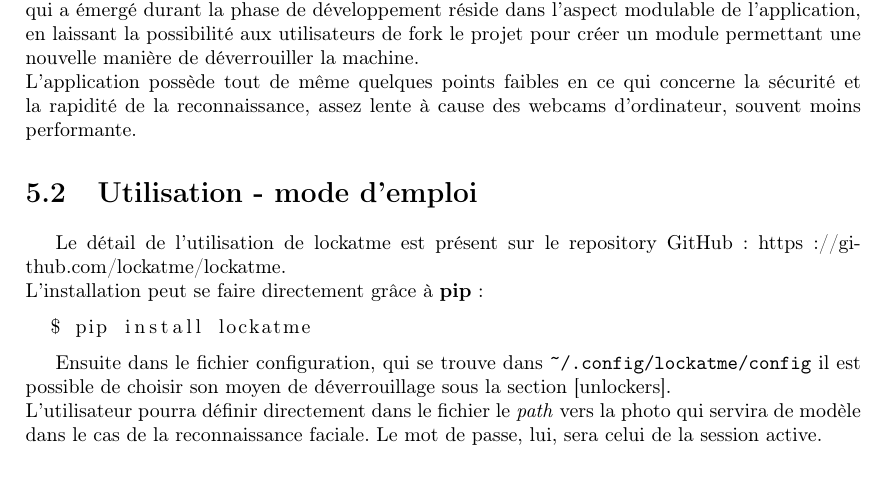
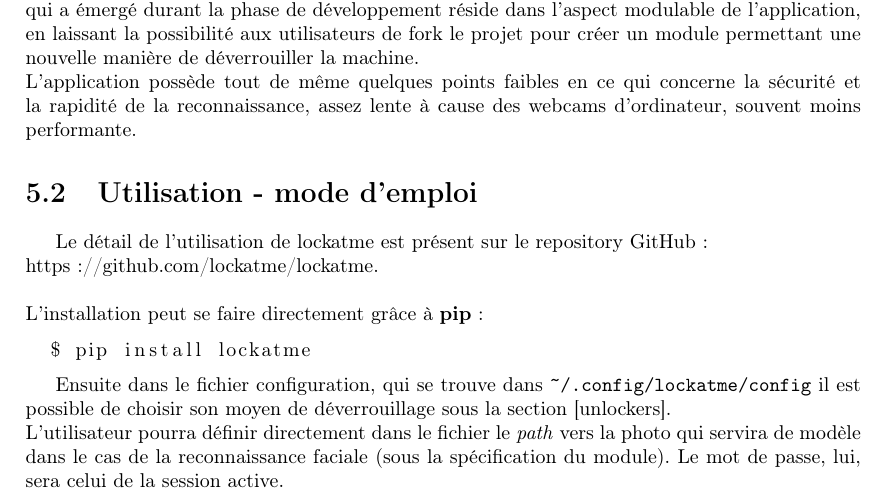
Before and after one commit to PLsergent/lockatme-report, a LaTeX thesis (lockatme_s4.tex): part of page 21 of 23, cut so that both start at the same text. Compiled offline with pdfLaTeX.

Commit message:
4 finish

```diff
--- a/lockatme_s4.tex
+++ b/lockatme_s4.tex
@@ -730,8 +730,8 @@ d'ordinateur, souvent moins performante.
 
 
 \section{Utilisation - mode d'emploi}
-Le détail de l'utilisation de lockatme est présent sur le repository GitHub :
-https://github.com/lockatme/lockatme.\\
+Le détail de l'utilisation de lockatme est présent sur le repository GitHub :\\
+https://github.com/lockatme/lockatme.\\\\
 L'installation peut se faire directement grâce à \textbf{pip} :
 \begin{lstlisting}[language=bash]
   $ pip install lockatme
@@ -741,7 +741,7 @@ Ensuite dans le fichier configuration, qui se trouve dans \verb|~/.config/lockat
 il est possible de choisir son moyen de déverrouillage sous la section [unlockers].
 \\
 L'utilisateur pourra définir directement dans le fichier le \emph{path} vers la photo qui servira
-de modèle dans le cas de la reconnaissance faciale. Le mot de passe, lui, sera celui de
+de modèle dans le cas de la reconnaissance faciale (sous la spécification du module). Le mot de passe, lui, sera celui de
 la session active.
 
 \chapter{Amélioration possible - conclusion}
```
Also changed, not shown: lockatme_s4.pdf, 1 other file.
